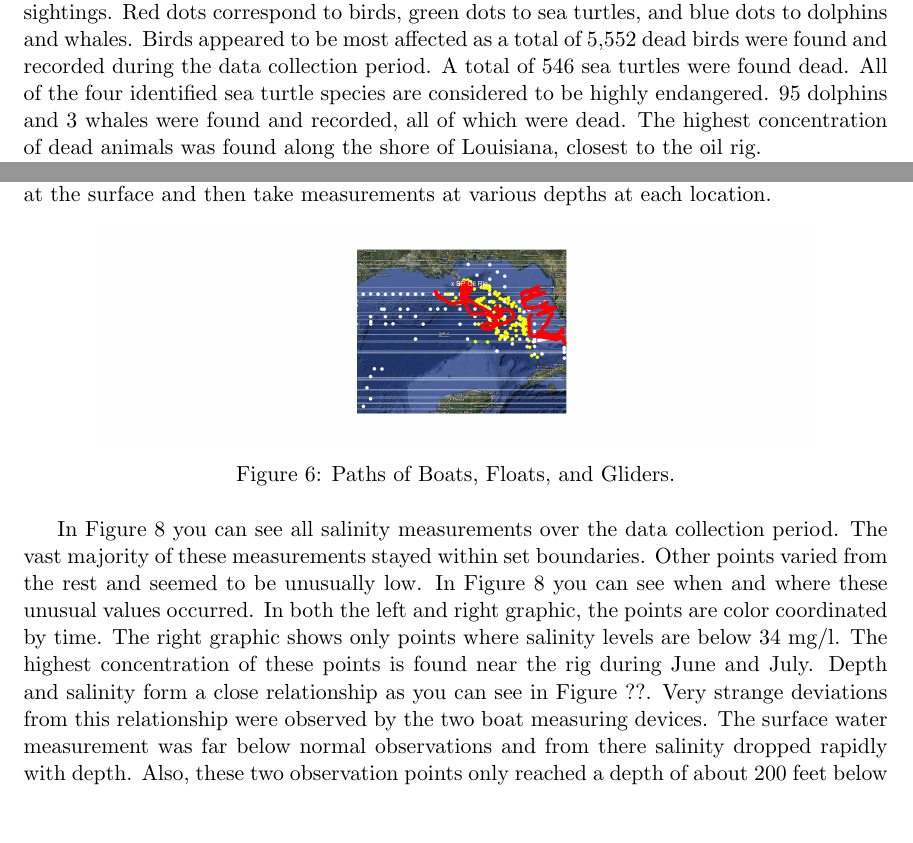
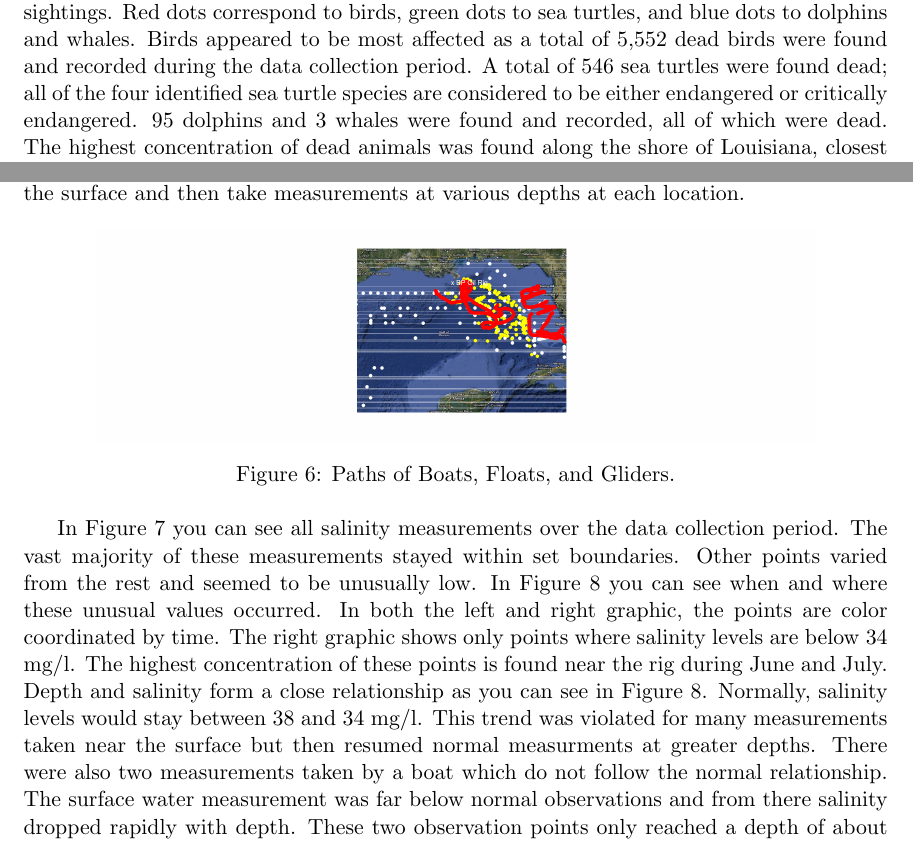
Before and after one commit to heike/csda-writeup, a LaTeX paper (isu.tex): two parts of pages 2 and 6 of 7 before the commit and two parts of pages 2 and 6 of 8 after it, joined at a grey line, cut so that both start at the same text, the shorter picture padded with empty space. Compiled offline with pdfLaTeX.

Commit message:
worked on salinity story, graphic..

```diff
--- a/isu.tex
+++ b/isu.tex
@@ -53,7 +53,7 @@ XXX Structure of this paper:
    \caption{Affected area: the graphic shows a satellite map of some of the area directly affected by the oil spill. The dots on top show locations of dead animal sightings. }
    \label{deaths}
 \end{figure}
-Figure \ref{deaths} shows a satellite map, overlaid by a dotplot indicating locations of animal sightings. Red dots correspond to birds, green dots to sea turtles, and blue dots to dolphins and whales.  Birds appeared to be most affected as a total of 5,552 dead birds were found and recorded during the data collection period.  A total of 546 sea turtles were found dead.  All of the four identified sea turtle species are considered to be highly endangered.  95 dolphins and 3 whales were found and recorded, all of which were dead. The highest concentration of dead animals was found along the shore of Louisiana, closest to the oil rig.
+Figure \ref{deaths} shows a satellite map, overlaid by a dotplot indicating locations of animal sightings. Red dots correspond to birds, green dots to sea turtles, and blue dots to dolphins and whales.  Birds appeared to be most affected as a total of 5,552 dead birds were found and recorded during the data collection period.  A total of 546 sea turtles were found dead; all of the four identified sea turtle species are considered to be either endangered or critically endangered.  95 dolphins and 3 whales were found and recorded, all of which were dead. The highest concentration of dead animals was found along the shore of Louisiana, closest to the oil rig.
 
 \begin{figure}[htbp] %  figure placement: here, top, bottom, or page
    \centering
@@ -109,7 +109,7 @@ Boats, floats, and gliders recorded salinity, temperature, and depth measurement
    \caption{Paths of Boats, Floats, and Gliders. }
    \label{Boats, Floats and Gliders}
 \end{figure}
-In Figure 8 you can see all salinity measurements over the data collection period. The vast majority of these measurements stayed within set boundaries. Other points varied from the rest and seemed to be unusually low. In Figure 8 you can see when and where these unusual values occurred. In both the left and right graphic, the points are color coordinated by time. The right graphic shows only points where salinity levels are below 34 mg/l. The highest concentration of these points is found near the rig during June and July.
+In Figure \ref {salinity-timeline} you can see all salinity measurements over the data collection period. The vast majority of these measurements stayed within set boundaries. Other points varied from the rest and seemed to be unusually low. In Figure 8 you can see when and where these unusual values occurred. In both the left and right graphic, the points are color coordinated by time. The right graphic shows only points where salinity levels are below 34 mg/l. The highest concentration of these points is found near the rig during June and July.
 \begin{figure}[htbp] %  figure placement: here, top, bottom, or page
    \centering
    \includegraphics[width=2.8in]{salinity-time.png}
@@ -117,4 +117,4 @@ In Figure 8 you can see all salinity measurements over the data collection perio
    \caption{Salinity measurements: over time (left) and by location (right)> Salinity measurements only rarely fall below 34 mg/l. In the months after the start of the oil spill salinity frequently drops below 34 mg/l. For later weeks this happens in particular in locations close to the oil rig.}
    \label{salinity-timeline}
 \end{figure}
-Depth and salinity form a close relationship as you can see in Figure ??. Very strange deviations from this relationship were observed by the two boat measuring devices. The surface water measurement was far below normal observations and from there salinity dropped rapidly with depth. Also, these two observation points only reached a depth of about 200 feet below sea level which is unusually shallow compared to the other measurments taken around it.
+Depth and salinity form a close relationship as you can see in Figure \ref {Depth-Salinity}. Normally, salinity levels would stay between 38 and 34 mg/l. This trend was violated for many measurements taken near the surface but then resumed normal measurments at greater depths. There were also two measurements taken by a boat which do not follow the normal relationship. The surface water measurement was far below normal observations and from there salinity dropped rapidly with depth. These two observation points only reached a depth of about 200 feet below sea level which is unusually shallow compared to the other measurments taken around it.
```
Also changed, not shown: isu.tex (11 more changed lines).
